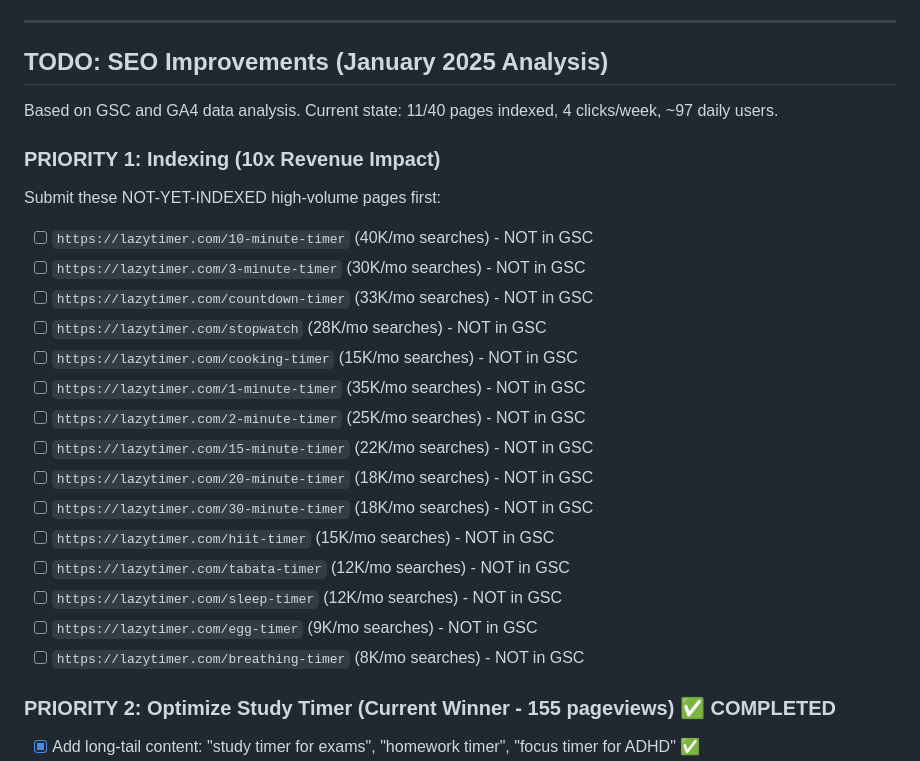
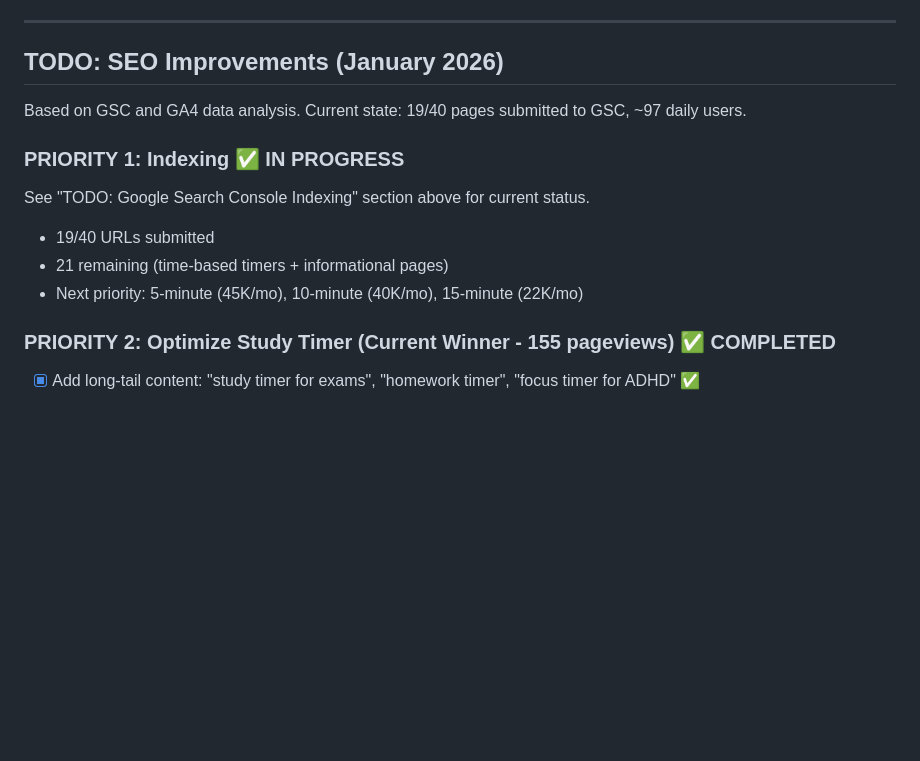
Before and after one commit to ryanpate/lazytimer, a Markdown page: CLAUDE.md, the part around the change. GitHub-like rendering; blank space fills up the shorter version.

Commit message:
Clean up outdated SEO indexing TODO section
- Update header from January 2025 to January 2026
- Remove redundant 15-URL list (now tracked in main GSC checklist)
- Update status to 19/40 pages submitted
- Reference main indexing checklist to avoid duplication

🤖 Generated with [Claude Code](https://claude.com/claude-code)

Co-Authored-By: Claude Opus 4.5 <noreply@anthropic.com>

```diff
--- a/CLAUDE.md
+++ b/CLAUDE.md
@@ -809,27 +809,15 @@ Submit these URLs for indexing in Google Search Console. Check off as completed.
 
 ---
 
-## TODO: SEO Improvements (January 2025 Analysis)
+## TODO: SEO Improvements (January 2026)
 
-Based on GSC and GA4 data analysis. Current state: 11/40 pages indexed, 4 clicks/week, ~97 daily users.
+Based on GSC and GA4 data analysis. Current state: 19/40 pages submitted to GSC, ~97 daily users.
 
-### PRIORITY 1: Indexing (10x Revenue Impact)
-Submit these NOT-YET-INDEXED high-volume pages first:
-- [ ] `https://lazytimer.com/10-minute-timer` (40K/mo searches) - NOT in GSC
-- [ ] `https://lazytimer.com/3-minute-timer` (30K/mo searches) - NOT in GSC
-- [ ] `https://lazytimer.com/countdown-timer` (33K/mo searches) - NOT in GSC
-- [ ] `https://lazytimer.com/stopwatch` (28K/mo searches) - NOT in GSC
-- [ ] `https://lazytimer.com/cooking-timer` (15K/mo searches) - NOT in GSC
-- [ ] `https://lazytimer.com/1-minute-timer` (35K/mo searches) - NOT in GSC
-- [ ] `https://lazytimer.com/2-minute-timer` (25K/mo searches) - NOT in GSC
-- [ ] `https://lazytimer.com/15-minute-timer` (22K/mo searches) - NOT in GSC
-- [ ] `https://lazytimer.com/20-minute-timer` (18K/mo searches) - NOT in GSC
-- [ ] `https://lazytimer.com/30-minute-timer` (18K/mo searches) - NOT in GSC
-- [ ] `https://lazytimer.com/hiit-timer` (15K/mo searches) - NOT in GSC
-- [ ] `https://lazytimer.com/tabata-timer` (12K/mo searches) - NOT in GSC
-- [ ] `https://lazytimer.com/sleep-timer` (12K/mo searches) - NOT in GSC
-- [ ] `https://lazytimer.com/egg-timer` (9K/mo searches) - NOT in GSC
-- [ ] `https://lazytimer.com/breathing-timer` (8K/mo searches) - NOT in GSC
+### PRIORITY 1: Indexing ✅ IN PROGRESS
+See "TODO: Google Search Console Indexing" section above for current status.
+- 19/40 URLs submitted
+- 21 remaining (time-based timers + informational pages)
+- Next priority: 5-minute (45K/mo), 10-minute (40K/mo), 15-minute (22K/mo)
 
 ### PRIORITY 2: Optimize Study Timer (Current Winner - 155 pageviews) ✅ COMPLETED
 - [x] Add long-tail content: "study timer for exams", "homework timer", "focus timer for ADHD" ✅
```
